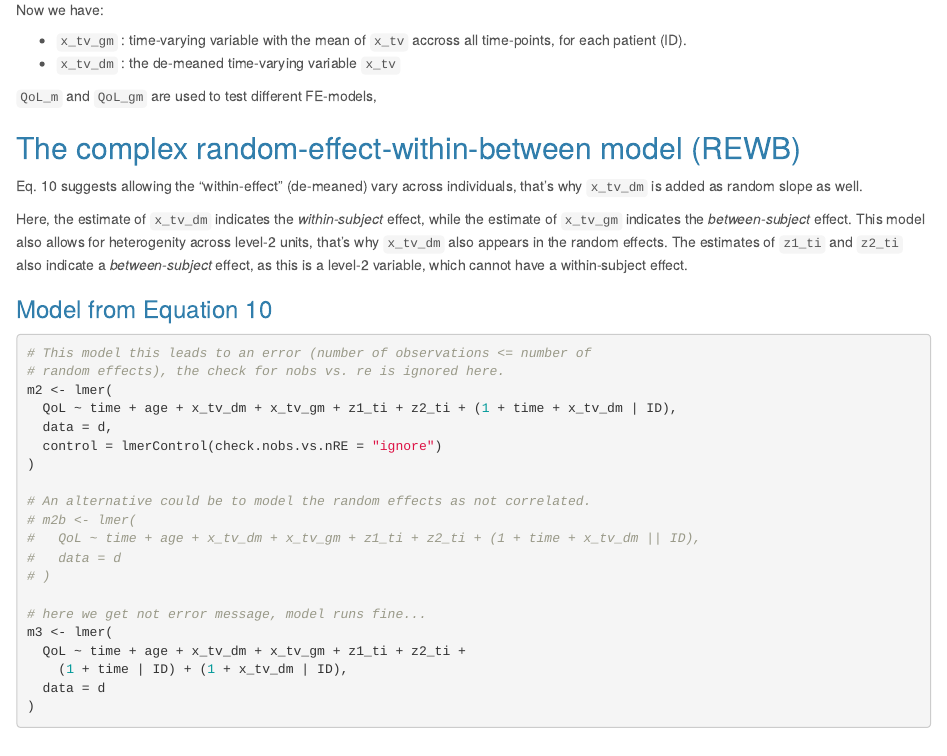
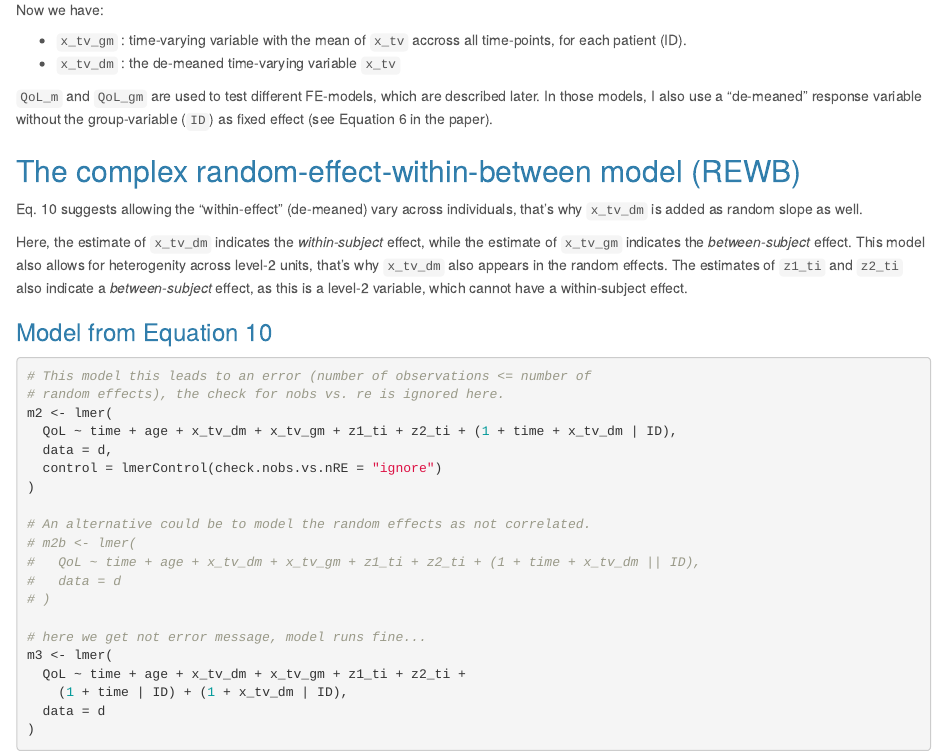
Before and after one commit to strengejacke/mixed-models-snippets, an R Markdown document (random-effects-within-between-effects-model.Rmd): the page in a window 1100 px wide, from 1450 px down. The pictures show the output file random-effects-within-between-effects-model.html that the author committed with the source, opened offline.

Commit message:
complete sentence...

```diff
--- a/random-effects-within-between-effects-model.Rmd
+++ b/random-effects-within-between-effects-model.Rmd
@@ -83,7 +83,7 @@ Now we have:
   * `x_tv_gm` : time-varying variable with the mean of `x_tv` accross all time-points, for each patient (ID).
   * `x_tv_dm` : the de-meaned time-varying variable `x_tv`
 
-`QoL_m` and `QoL_gm` are used to test different FE-models,
+`QoL_m` and `QoL_gm` are used to test different FE-models, which are described later. In those models, I also use a "de-meaned" response variable without the group-variable (`ID`) as fixed effect (see Equation 6 in the paper).
 
 ## The complex random-effect-within-between model (REWB)
 
```
Also changed, not shown: random-effects-within-between-effects-model.html.
